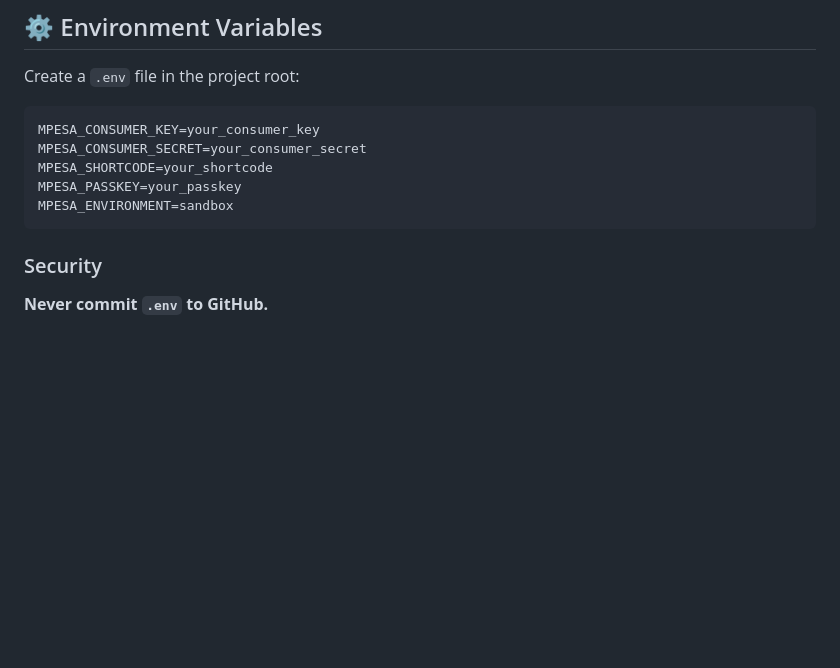
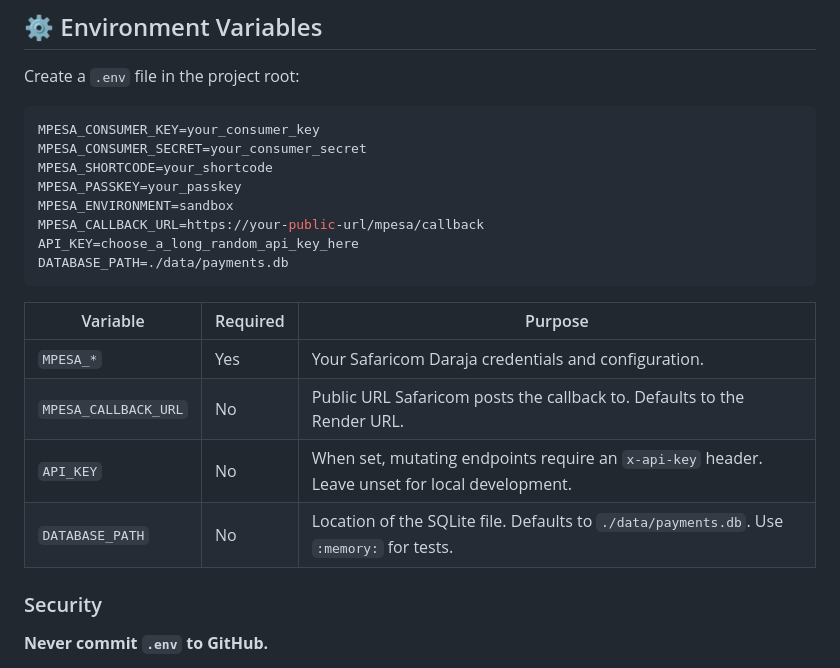
Before and after one commit to kain-bain/daraja-api-demo, a Markdown page: README.md, the part around one of its changes. Drawn GitHub-style; blank space fills up the shorter version.

````diff
--- a/README.md
+++ b/README.md
@@ -102,7 +118,17 @@ MPESA_CONSUMER_SECRET=your_consumer_secret
 MPESA_SHORTCODE=your_shortcode
 MPESA_PASSKEY=your_passkey
 MPESA_ENVIRONMENT=sandbox
+MPESA_CALLBACK_URL=https://your-public-url/mpesa/callback
+API_KEY=choose_a_long_random_api_key_here
+DATABASE_PATH=./data/payments.db
 ```
+
+| Variable | Required | Purpose |
+| --- | --- | --- |
+| `MPESA_*` | Yes | Your Safaricom Daraja credentials and configuration. |
+| `MPESA_CALLBACK_URL` | No | Public URL Safaricom posts the callback to. Defaults to the Render URL. |
+| `API_KEY` | No | When set, mutating endpoints require an `x-api-key` header. Leave unset for local development. |
+| `DATABASE_PATH` | No | Location of the SQLite file. Defaults to `./data/payments.db`. Use `:memory:` for tests. |
 
 ### Security
 
````
Also changed, not shown: other parts of README.md (+70 -36 lines).
